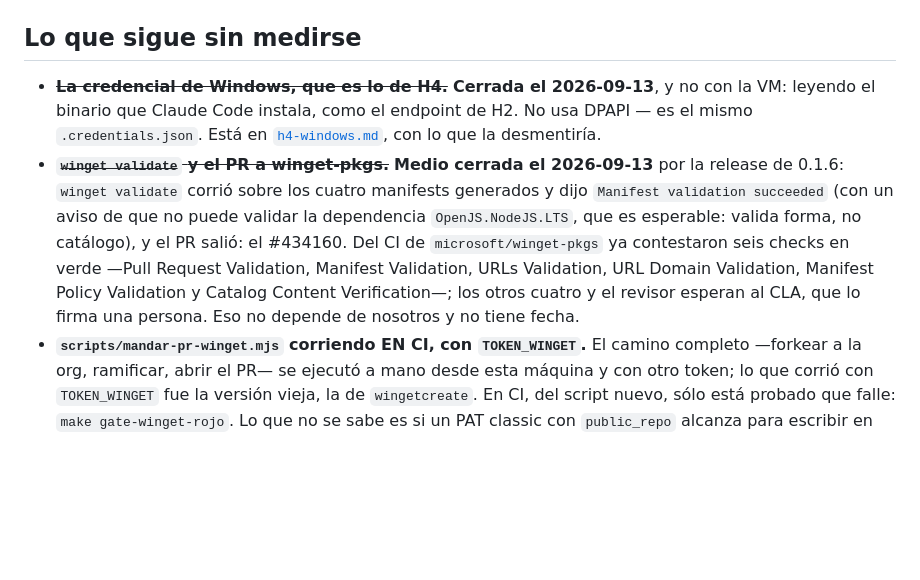
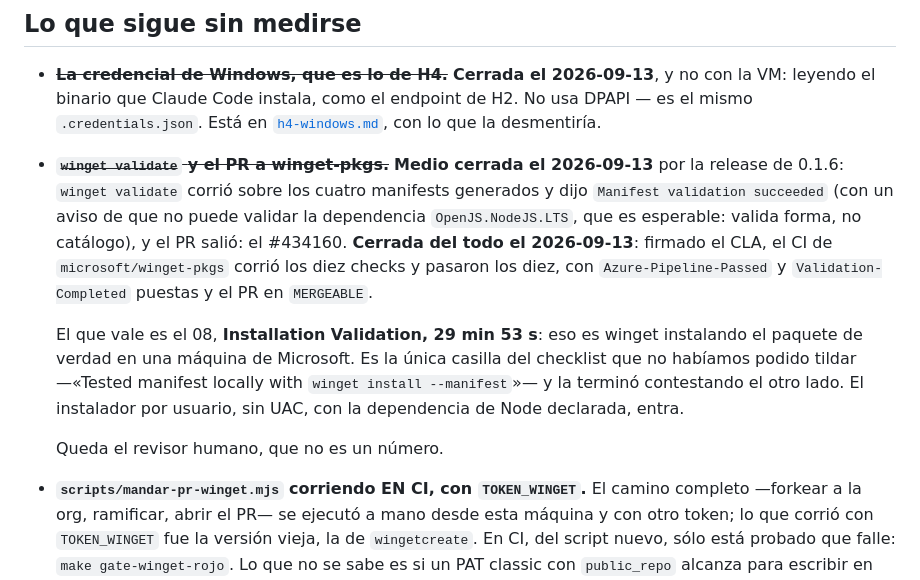
Before and after one commit to legiosai/quartermaster, a Markdown page: numeros/h10-distribucion.md, the part around the change. GitHub-like rendering; blank space fills up the shorter version.

Commit message:
los diez checks de winget-pkgs, y el que instala de verdad
Firmado el CLA, corrieron los diez y pasaron los diez. El 08, Installation
Validation, tardó 29m53s: es winget instalando el paquete en una máquina
de Microsoft. Era la única casilla del checklist que no habíamos podido
tildar, y la contestó el otro lado.

Co-Authored-By: Claude Opus 5 (1M context) <noreply@anthropic.com>

```diff
--- a/numeros/h10-distribucion.md
+++ b/numeros/h10-distribucion.md
@@ -428,12 +428,19 @@ y había una línea diciendo que sí.
   2026-09-13** por la release de 0.1.6: `winget validate` corrió sobre los
   cuatro manifests generados y dijo `Manifest validation succeeded` (con un
   aviso de que no puede validar la dependencia `OpenJS.NodeJS.LTS`, que es
-  esperable: valida forma, no catálogo), y el PR salió: el #434160. Del CI de
-  `microsoft/winget-pkgs` ya contestaron seis checks en verde —Pull Request
-  Validation, Manifest Validation, URLs Validation, URL Domain Validation,
-  Manifest Policy Validation y Catalog Content Verification—; los otros cuatro
-  y el revisor esperan al CLA, que lo firma una persona. Eso no depende de
-  nosotros y no tiene fecha.
+  esperable: valida forma, no catálogo), y el PR salió: el #434160. **Cerrada
+  del todo el 2026-09-13**: firmado el CLA, el CI de `microsoft/winget-pkgs`
+  corrió los diez checks y pasaron los diez, con `Azure-Pipeline-Passed` y
+  `Validation-Completed` puestas y el PR en `MERGEABLE`.
+
+  El que vale es el 08, **Installation Validation, 29 min 53 s**: eso es
+  winget instalando el paquete de verdad en una máquina de Microsoft. Es la
+  única casilla del checklist que no habíamos podido tildar —«Tested manifest
+  locally with `winget install --manifest`»— y la terminó contestando el otro
+  lado. El instalador por usuario, sin UAC, con la dependencia de Node
+  declarada, entra.
+
+  Queda el revisor humano, que no es un número.
 - **`scripts/mandar-pr-winget.mjs` corriendo EN CI, con `TOKEN_WINGET`.** El
   camino completo —forkear a la org, ramificar, abrir el PR— se ejecutó a mano
   desde esta máquina y con otro token; lo que corrió con `TOKEN_WINGET` fue la
```
